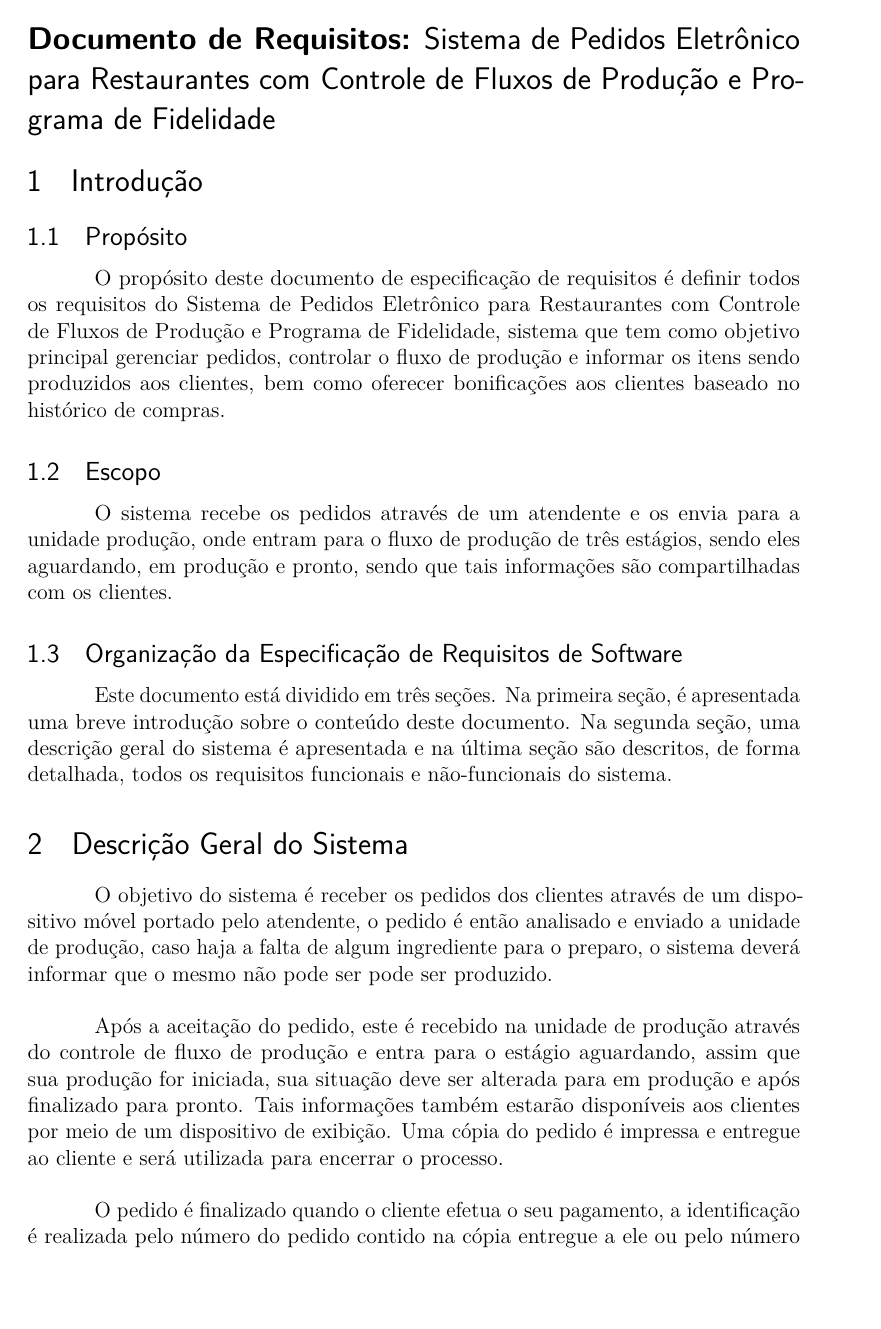
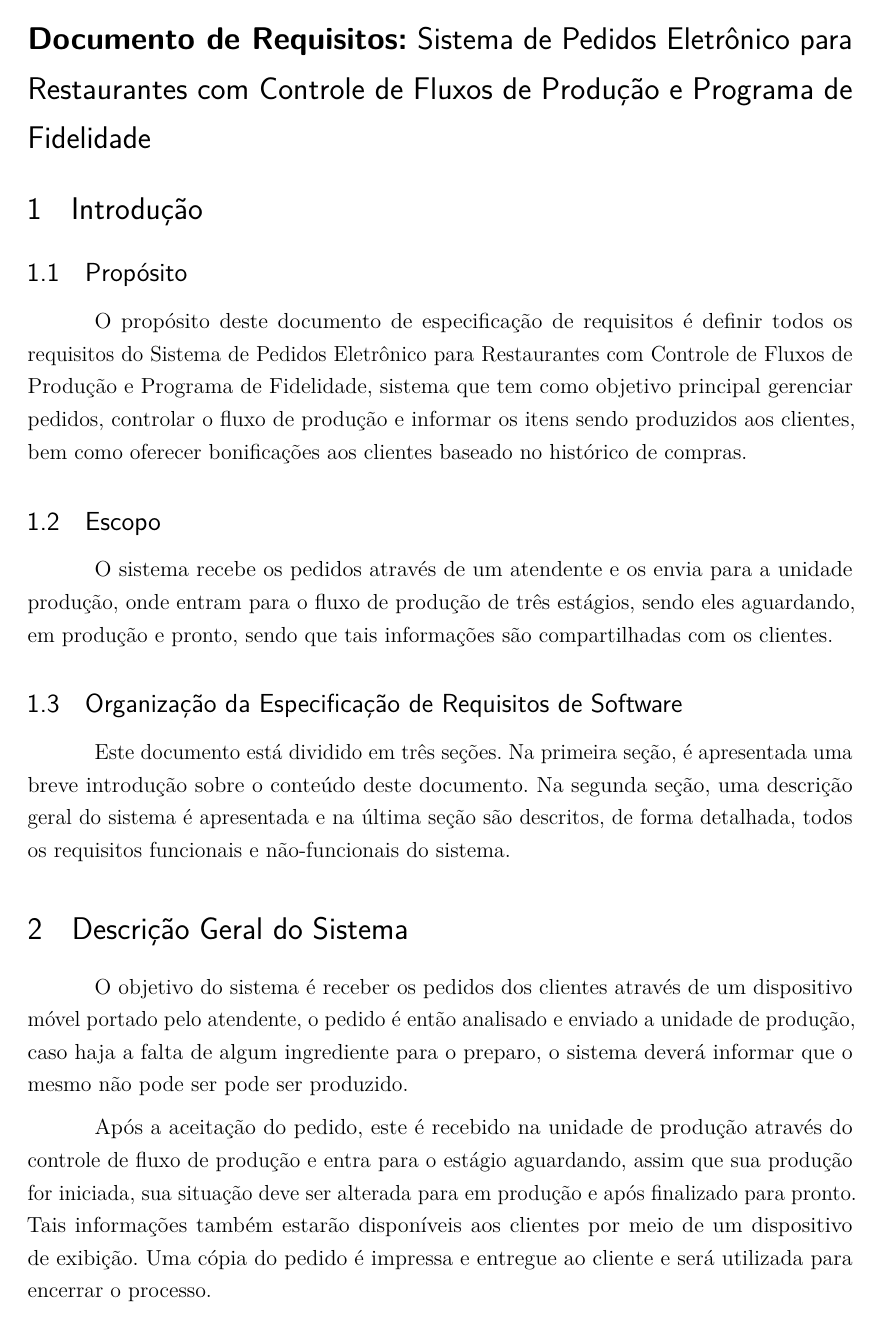
Before and after one commit to ortliebd/Projeto-APOO, a LaTeX thesis (Requisito.tex): page 1 of 4 before the commit and page 2 of 6 after it. Compiled offline with pdfLaTeX.

Commit message:
Arquivo TeX - Documento de Requisitos

```diff
--- a/Requisito.tex
+++ b/Requisito.tex
@@ -3,44 +3,30 @@
 \usepackage{lmodern}
 \usepackage[T1]{fontenc}
 \usepackage[utf8]{inputenc}
-\usepackage{nomencl}
+\usepackage{lastpage}
+\usepackage{indentfirst}
 \usepackage{color}
 \usepackage{graphicx}
-\usepackage{indentfirst}
 \usepackage{microtype}
-\usepackage{morefloats}
 
-\usepackage[brazil]{babel}
-\addto\captionsbrazil{
-    \renewcommand{\bibname}{Refer\^encias}
-    \renewcommand{\indexname}{\'Indice}
-    \renewcommand{\listfigurename}{Lista de ilustra\c{c}\~{o}es}
-    \renewcommand{\listtablename}{Lista de tabelas}
-    \renewcommand{\pageautorefname}{p\'agina}
-    \renewcommand{\sectionautorefname}{se{\c c}\~ao}
-    \renewcommand{\subsectionautorefname}{subse{\c c}\~ao}
-    \renewcommand{\paragraphautorefname}{par\'agrafo}
-    \renewcommand{\subsubsectionautorefname}{subse{\c c}\~ao}
-    \renewcommand{\paragraphautorefname}{subse{\c c}\~ao}
+\definecolor{blue}{RGB}{41,5,195}
+\hypersetup{
+     	%pagebackref=true,
+		pdftitle={\@title},
+		pdfauthor={\@author},
+    	pdfsubject={\imprimirpreambulo},
+	    pdfcreator={LaTeX with abnTeX2},
+		pdfkeywords={abnt}{latex}{abntex}{abntex2}{trabalho acadêmico},
+		colorlinks=true,       		% false: boxed links; true: colored links
+    	linkcolor=blue,          	% color of internal links
+    	citecolor=blue,        		% color of links to bibliography
+    	filecolor=magenta,      		% color of file links
+		urlcolor=blue,
+		bookmarksdepth=4
 }
 
-\usepackage{color}
-\definecolor{thered}{rgb}{0.65,0.04,0.07}
-\definecolor{thegreen}{rgb}{0.06,0.44,0.08}
-\definecolor{thegrey}{gray}{0.5}
-\definecolor{theshade}{rgb}{1,1,0.97}
-\definecolor{theframe}{gray}{0.6}
-\definecolor{blue}{RGB}{41,5,195}
-
-\setlrmarginsandblock{3cm}{3cm}{*}
-\setulmarginsandblock{3cm}{3cm}{*}
-\checkandfixthelayout
-
 \setlength{\parindent}{1.3cm}
-
-\setlength{\parskip}{\onelineskip}
-
-\SingleSpacing
-
+\setlength{\parskip}{0.2cm}
+\makeindex
 
 \begin{document}
```
Also changed, not shown: Requisito.tex (11 more changed lines).
